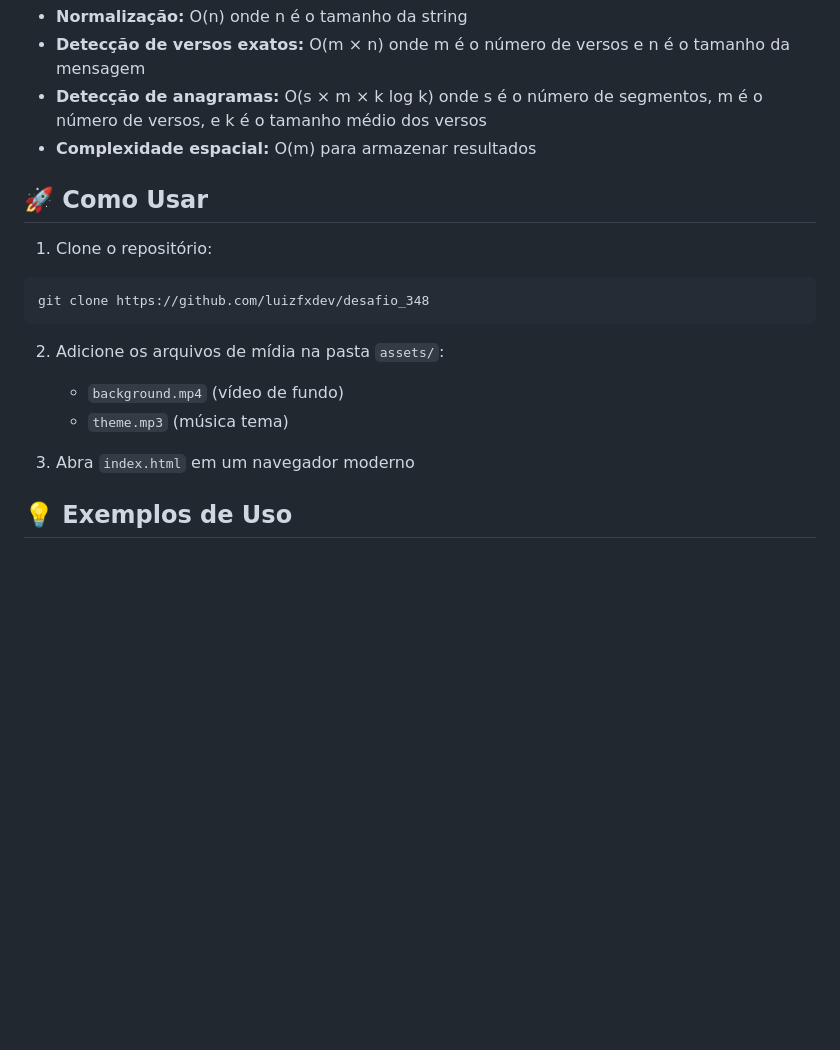
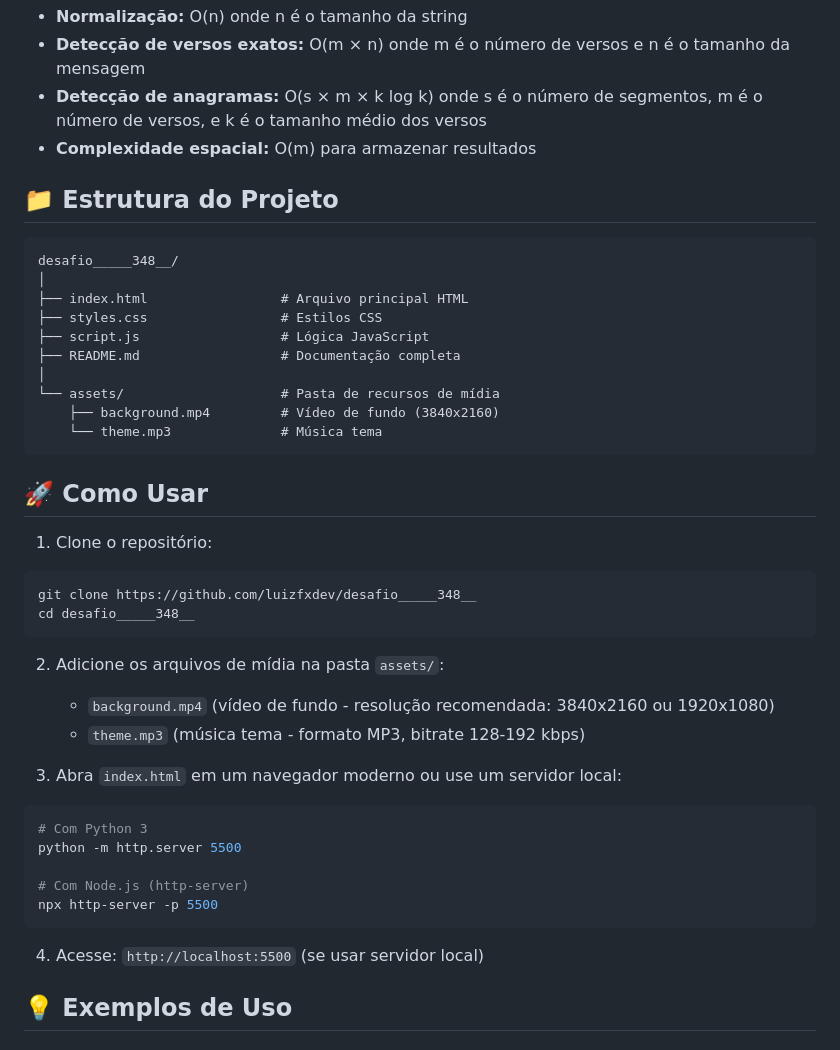
Before and after one commit to luizfxdev/desafio_348, a Markdown page: README.md, the part around the change. Rendered like a GitHub page; blank space fills up the shorter version.

````diff
--- a/README.md
+++ b/README.md
@@ -185,18 +185,43 @@ const finalTotal = exactTotal + anagramTotal;
 - **Detecção de anagramas:** O(s × m × k log k) onde s é o número de segmentos, m é o número de versos, e k é o tamanho médio dos versos
 - **Complexidade espacial:** O(m) para armazenar resultados
 
+## 📁 Estrutura do Projeto
+
+```
+desafio_____348__/
+│
+├── index.html                 # Arquivo principal HTML
+├── styles.css                 # Estilos CSS
+├── script.js                  # Lógica JavaScript
+├── README.md                  # Documentação completa
+│
+└── assets/                    # Pasta de recursos de mídia
+    ├── background.mp4         # Vídeo de fundo (3840x2160)
+    └── theme.mp3              # Música tema
+```
+
 ## 🚀 Como Usar
 
 1. Clone o repositório:
 ```bash
-git clone https://github.com/luizfxdev/desafio_348
+git clone https://github.com/luizfxdev/desafio_____348__
+cd desafio_____348__
 ```
 
 2. Adicione os arquivos de mídia na pasta `assets/`:
-   - `background.mp4` (vídeo de fundo)
-   - `theme.mp3` (música tema)
+   - `background.mp4` (vídeo de fundo - resolução recomendada: 3840x2160 ou 1920x1080)
+   - `theme.mp3` (música tema - formato MP3, bitrate 128-192 kbps)
 
-3. Abra `index.html` em um navegador moderno
+3. Abra `index.html` em um navegador moderno ou use um servidor local:
+```bash
+# Com Python 3
+python -m http.server 5500
+
+# Com Node.js (http-server)
+npx http-server -p 5500
+```
+
+4. Acesse: `http://localhost:5500` (se usar servidor local)
 
 ## 💡 Exemplos de Uso
 
````
